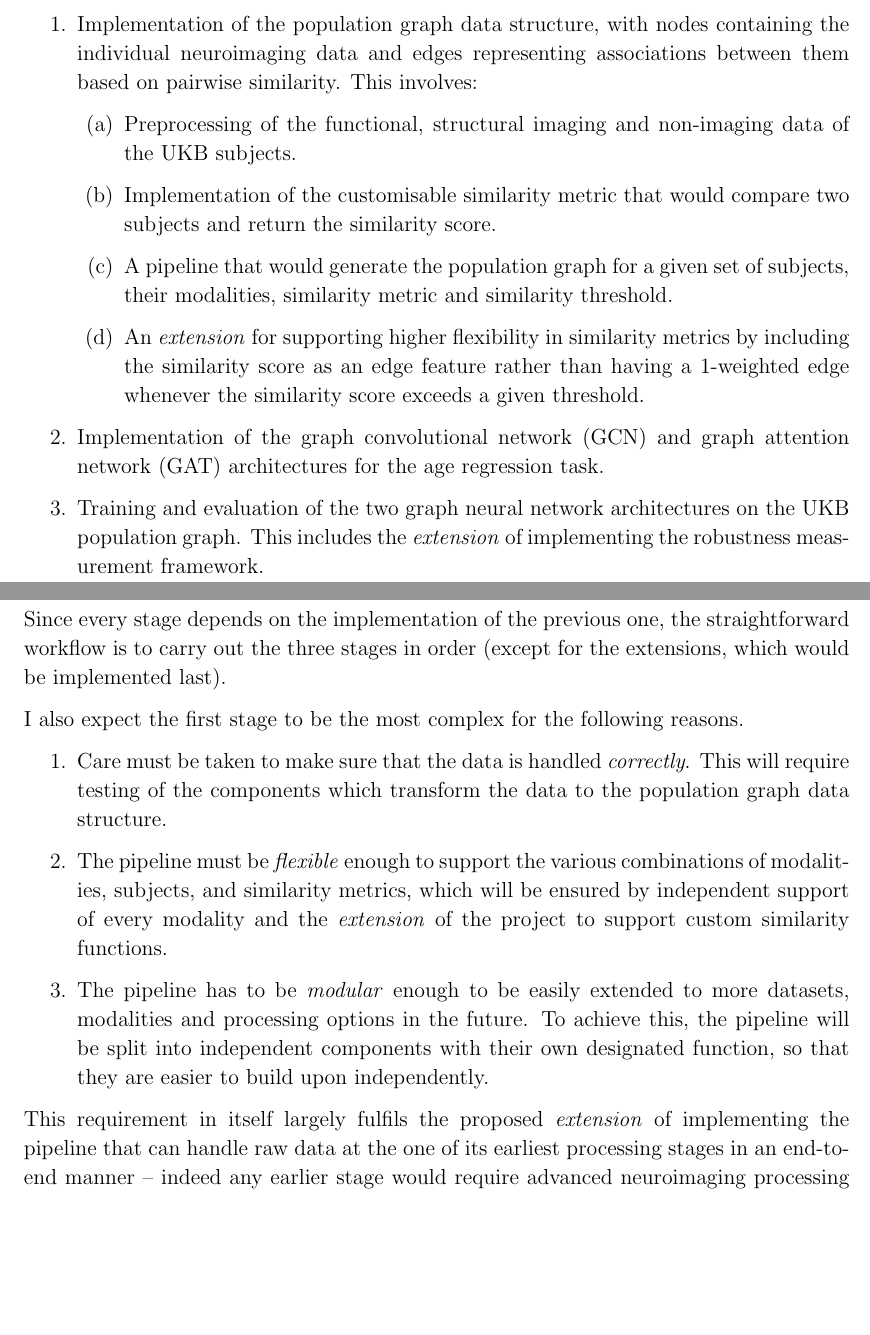
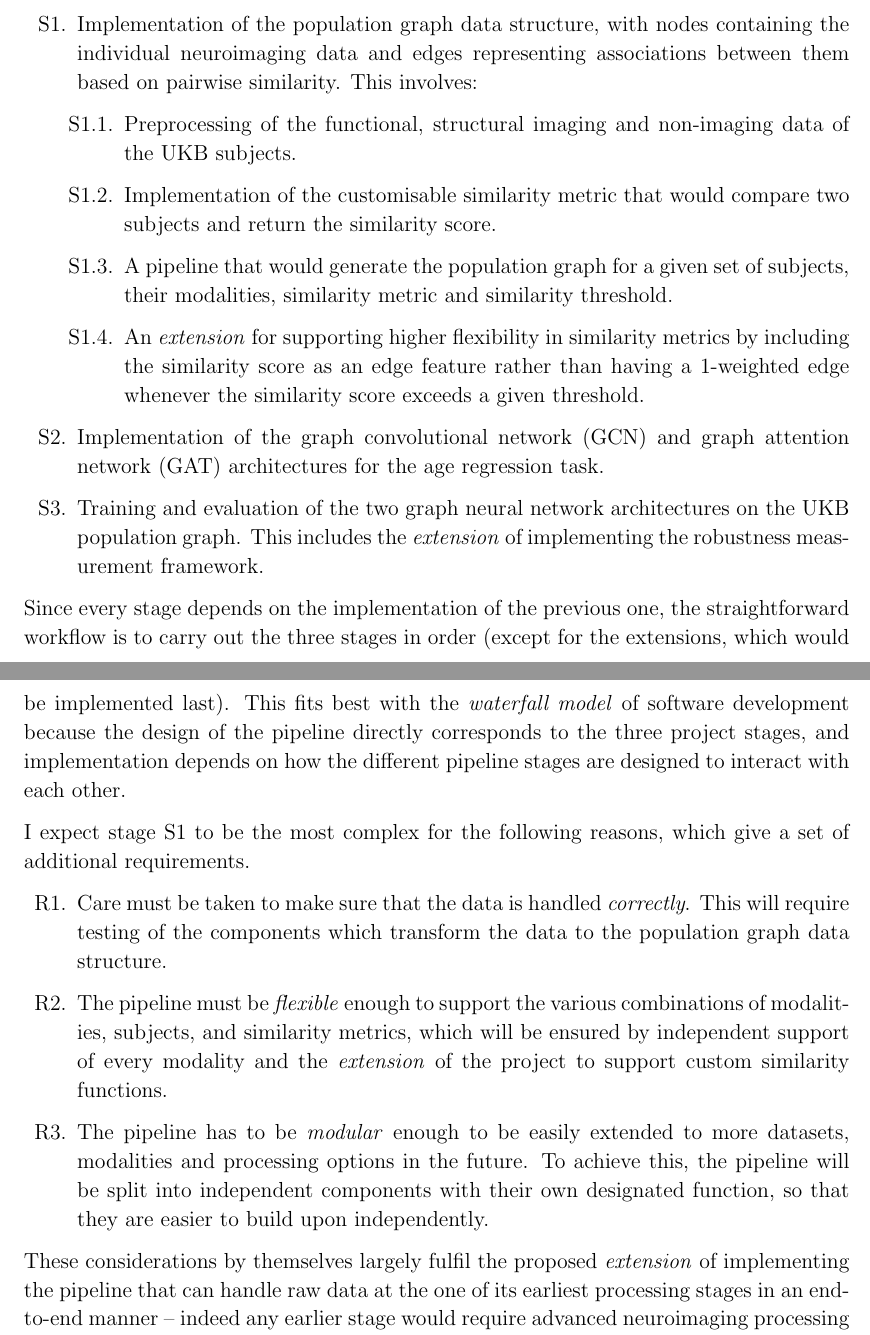
Before and after one commit to kamilest/cst-ii-dissertation, a LaTeX thesis (dissertation/dissertation.tex, which reads dissertation/chapters/preparation.tex): two parts of pages 12 and 13 of 37, joined at a grey line, cut so that both start at the same text, the shorter picture padded with empty space. Compiled offline with pdfLaTeX.

Commit message:
Updates from Overleaf

```diff
--- a/dissertation/chapters/preparation.tex
+++ b/dissertation/chapters/preparation.tex
@@ -365,8 +365,8 @@ The predictive power of a model can be evaluated based on its performance on a s
 
 The project has three main stages that directly correspond to the Success Criteria of the Project Proposal (Appendix ?):
 
-\begin{enumerate}
-    \item Implementation of the population graph data structure, with nodes containing the individual neuroimaging data and edges representing associations between them based on pairwise similarity. This involves: \begin{enumerate}
+\begin{enumerate}[label=S\arabic*.]
+    \item Implementation of the population graph data structure, with nodes containing the individual neuroimaging data and edges representing associations between them based on pairwise similarity. This involves: \begin{enumerate}[label=\theenumi\arabic*.]
         \item Preprocessing of the functional, structural imaging and non-imaging data of the UKB subjects.
         \item Implementation of the customisable similarity metric that would compare two subjects and return the similarity score.
         \item A pipeline that would generate the population graph for a given set of subjects, their modalities, similarity metric and similarity threshold.
@@ -376,16 +376,17 @@ The project has three main stages that directly correspond to the Success Criter
     \item Training and evaluation of the two graph neural network architectures on the UKB population graph. This includes the \textit{extension} of implementing the robustness measurement framework.
 \end{enumerate}
 
-Since every stage depends on the implementation of the previous one, the straightforward workflow is to carry out the three stages in order (except for the extensions, which would be implemented last).
+Since every stage depends on the implementation of the previous one, the straightforward workflow is to carry out the three stages in order (except for the extensions, which would be implemented last). This fits best with the \textit{waterfall model} of software development because the design of the pipeline directly corresponds to the three project stages, and implementation depends on how the different pipeline stages are designed to interact with each other.
 
-I also expect the first stage to be the most complex for the following reasons.
-\begin{enumerate}
+
+I expect stage S1 to be the most complex for the following reasons, which give a set of additional requirements.
+\begin{enumerate}[label=R\arabic*.]
     \item Care must be taken to make sure that the data is handled \textit{correctly}. This will require testing of the components which transform the data to the population graph data structure.
     \item The pipeline must be \textit{flexible} enough to support the various combinations of modalities, subjects, and similarity metrics, which will be ensured by independent support of every modality and the \textit{extension} of the project to support custom similarity functions.
     \item The pipeline has to be \textit{modular} enough to be easily extended to more datasets, modalities and processing options in the future. To achieve this, the pipeline will be split into independent components with their own designated function, so that they are easier to build upon independently.
 \end{enumerate}
 
-This requirement in itself largely fulfils the proposed \textit{extension} of implementing the pipeline that can handle raw data at the one of its earliest processing stages in an end-to-end manner – indeed any earlier stage would require advanced neuroimaging processing expertise that would be out of scope of a Part II project.
+These considerations by themselves largely fulfil the proposed \textit{extension} of implementing the pipeline that can handle raw data at the one of its earliest processing stages in an end-to-end manner – indeed any earlier stage would require advanced neuroimaging processing expertise that would be out of scope of a Part II project.
 
 The full design of the neuroimaging processing pipeline with respect to those requirements, as well as the GCN and GAT architectures and their evaluation, is discussed in the Implementation chapter.
 
```
Also changed, not shown: dissertation/dissertation.tex (+2 -0 lines).
